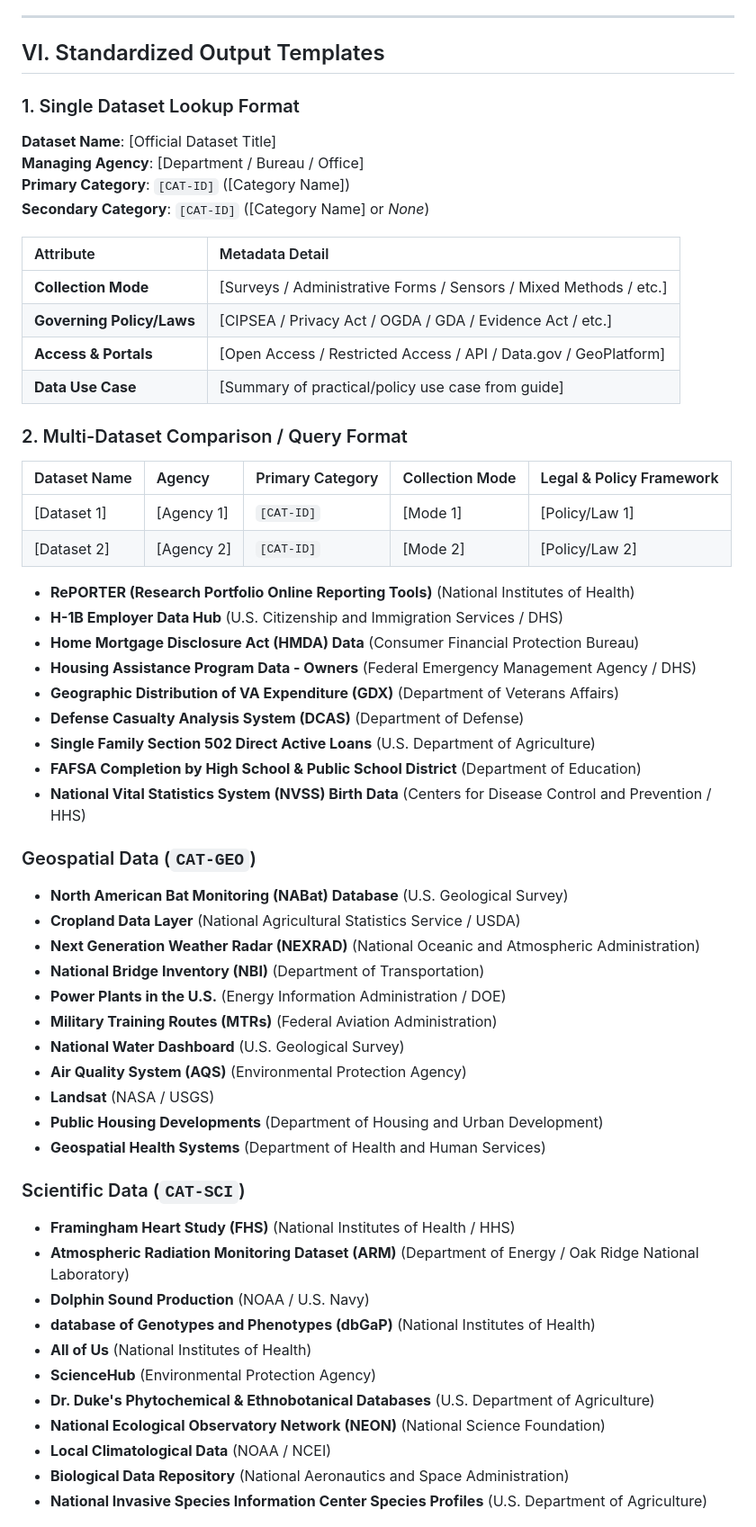
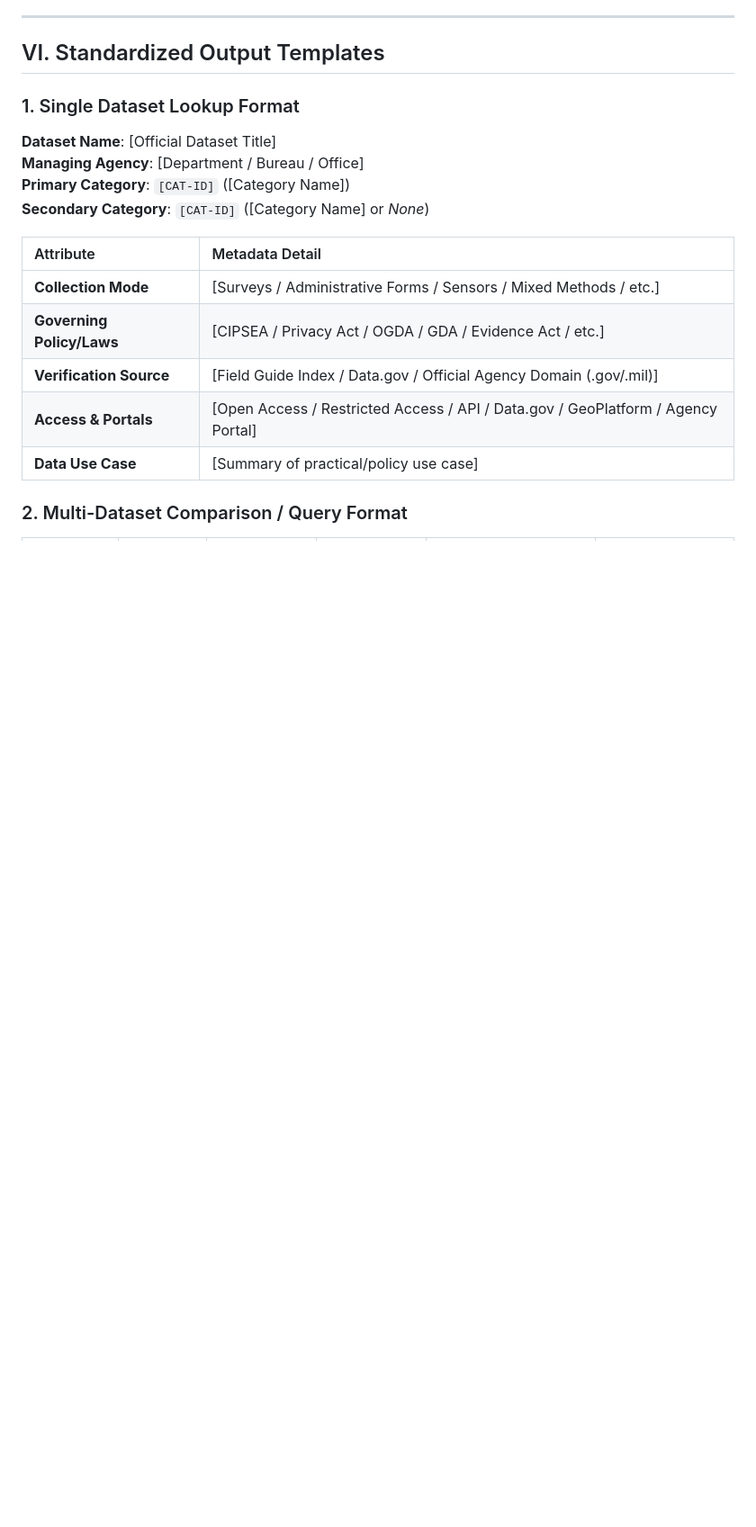
Before and after one commit to cmarcum/federal-data-field-guide, a Markdown page: AGENTS.md, the part around one of its changes. Shown at 90% size. Rendered like a GitHub page; blank space fills up the shorter version.

```diff
--- a/AGENTS.md
+++ b/AGENTS.md
@@ -185,48 +192,9 @@ When identifying datasets or answering inquiries, verify the query against this
 | :--- | :--- |
 | **Collection Mode** | [Surveys / Administrative Forms / Sensors / Mixed Methods / etc.] |
 | **Governing Policy/Laws** | [CIPSEA / Privacy Act / OGDA / GDA / Evidence Act / etc.] |
-| **Access & Portals** | [Open Access / Restricted Access / API / Data.gov / GeoPlatform] |
-| **Data Use Case** | [Summary of practical/policy use case from guide] |
+| **Verification Source** | [Field Guide Index / Data.gov / Official Agency Domain (.gov/.mil)] |
+| **Access & Portals** | [Open Access / Restricted Access / API / Data.gov / GeoPlatform / Agency Portal] |
+| **Data Use Case** | [Summary of practical/policy use case] |
 
 ### 2. Multi-Dataset Comparison / Query Format
 
-| Dataset Name | Agency | Primary Category | Collection Mode | Legal & Policy Framework |
-| :--- | :--- | :--- | :--- | :--- |
-| [Dataset 1] | [Agency 1] | `[CAT-ID]` | [Mode 1] | [Policy/Law 1] |
-| [Dataset 2] | [Agency 2] | `[CAT-ID]` | [Mode 2] | [Policy/Law 2] |* **Characteristics of SNAP Households** (Food and Nutrition Service / USDA)
-* **RePORTER (Research Portfolio Online Reporting Tools)** (National Institutes of Health)
-* **H-1B Employer Data Hub** (U.S. Citizenship and Immigration Services / DHS)
-* **Home Mortgage Disclosure Act (HMDA) Data** (Consumer Financial Protection Bureau)
-* **Housing Assistance Program Data - Owners** (Federal Emergency Management Agency / DHS)
-* **Geographic Distribution of VA Expenditure (GDX)** (Department of Veterans Affairs)
-* **Defense Casualty Analysis System (DCAS)** (Department of Defense)
-* **Single Family Section 502 Direct Active Loans** (U.S. Department of Agriculture)
-* **FAFSA Completion by High School & Public School District** (Department of Education)
-* **National Vital Statistics System (NVSS) Birth Data** (Centers for Disease Control and Prevention / HHS)
-
-### Geospatial Data (`CAT-GEO`)
-* **North American Bat Monitoring (NABat) Database** (U.S. Geological Survey)
-* **Cropland Data Layer** (National Agricultural Statistics Service / USDA)
-* **Next Generation Weather Radar (NEXRAD)** (National Oceanic and Atmospheric Administration)
-* **National Bridge Inventory (NBI)** (Department of Transportation)
-* **Power Plants in the U.S.** (Energy Information Administration / DOE)
-* **Military Training Routes (MTRs)** (Federal Aviation Administration)
-* **National Water Dashboard** (U.S. Geological Survey)
-* **Air Quality System (AQS)** (Environmental Protection Agency)
-* **Landsat** (NASA / USGS)
-* **Public Housing Developments** (Department of Housing and Urban Development)
-* **Geospatial Health Systems** (Department of Health and Human Services)
-
-### Scientific Data (`CAT-SCI`)
-* **Framingham Heart Study (FHS)** (National Institutes of Health / HHS)
-* **Atmospheric Radiation Monitoring Dataset (ARM)** (Department of Energy / Oak Ridge National Laboratory)
-* **Dolphin Sound Production** (NOAA / U.S. Navy)
-* **database of Genotypes and Phenotypes (dbGaP)** (National Institutes of Health)
-* **All of Us** (National Institutes of Health)
-* **ScienceHub** (Environmental Protection Agency)
-* **Dr. Duke's Phytochemical & Ethnobotanical Databases** (U.S. Department of Agriculture)
-* **National Ecological Observatory Network (NEON)** (National Science Foundation)
-* **Local Climatological Data** (NOAA / NCEI)
-* **Biological Data Repository** (National Aeronautics and Space Administration)
-* **National Invasive Species Information Center Species Profiles** (U.S. Department of Agriculture)
-
```
Also changed, not shown: other parts of AGENTS.md (+22 -82 lines).
